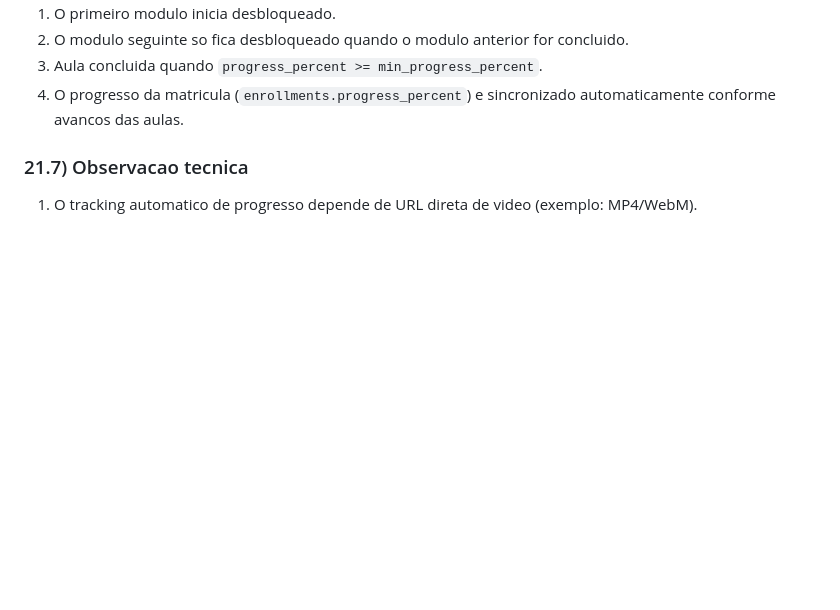
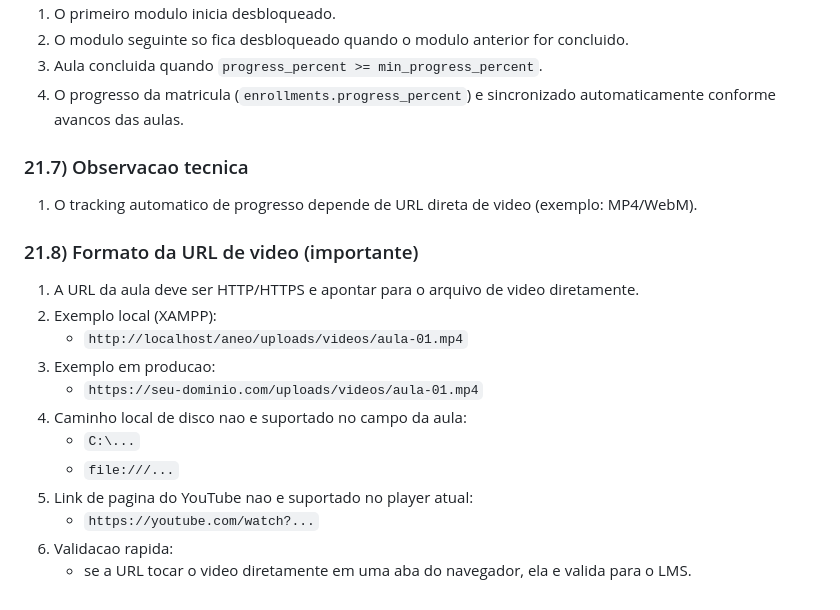
Before and after one commit to viniciuscampos14c/aneo-gestao-prd, a Markdown page: DOCUMENTACAO_COMPLETA.md, the part around the change. Drawn GitHub-style; blank space fills up the shorter version.

```diff
--- a/DOCUMENTACAO_COMPLETA.md
+++ b/DOCUMENTACAO_COMPLETA.md
@@ -1580,3 +1580,18 @@ Aluno:
 ### 21.7) Observacao tecnica
 
 1. O tracking automatico de progresso depende de URL direta de video (exemplo: MP4/WebM).
+
+### 21.8) Formato da URL de video (importante)
+
+1. A URL da aula deve ser HTTP/HTTPS e apontar para o arquivo de video diretamente.
+2. Exemplo local (XAMPP):
+   - `http://localhost/aneo/uploads/videos/aula-01.mp4`
+3. Exemplo em producao:
+   - `https://seu-dominio.com/uploads/videos/aula-01.mp4`
+4. Caminho local de disco nao e suportado no campo da aula:
+   - `C:\...`
+   - `file:///...`
+5. Link de pagina do YouTube nao e suportado no player atual:
+   - `https://youtube.com/watch?...`
+6. Validacao rapida:
+   - se a URL tocar o video diretamente em uma aba do navegador, ela e valida para o LMS.
```
Also changed, not shown: README.md (+9 -0 lines).
